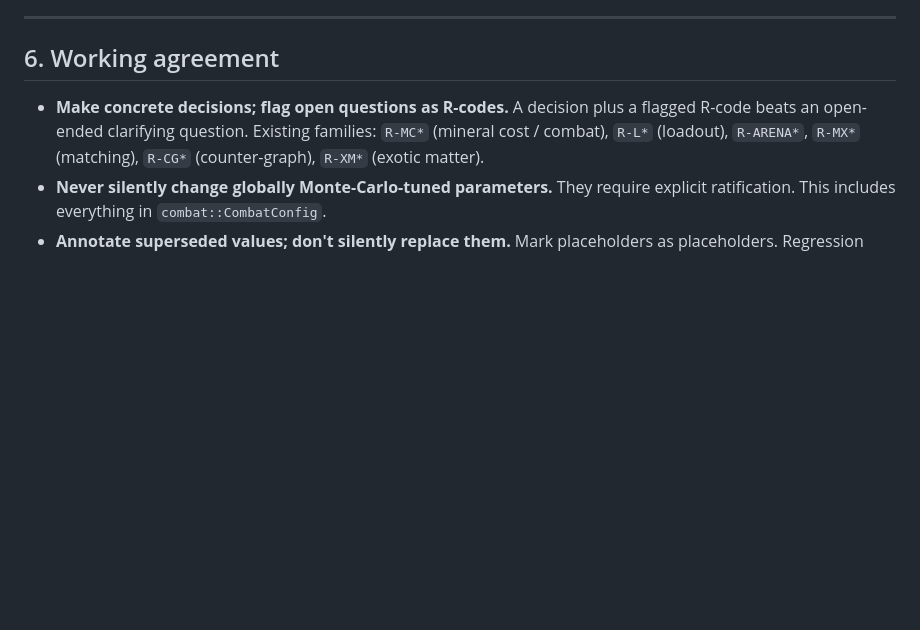
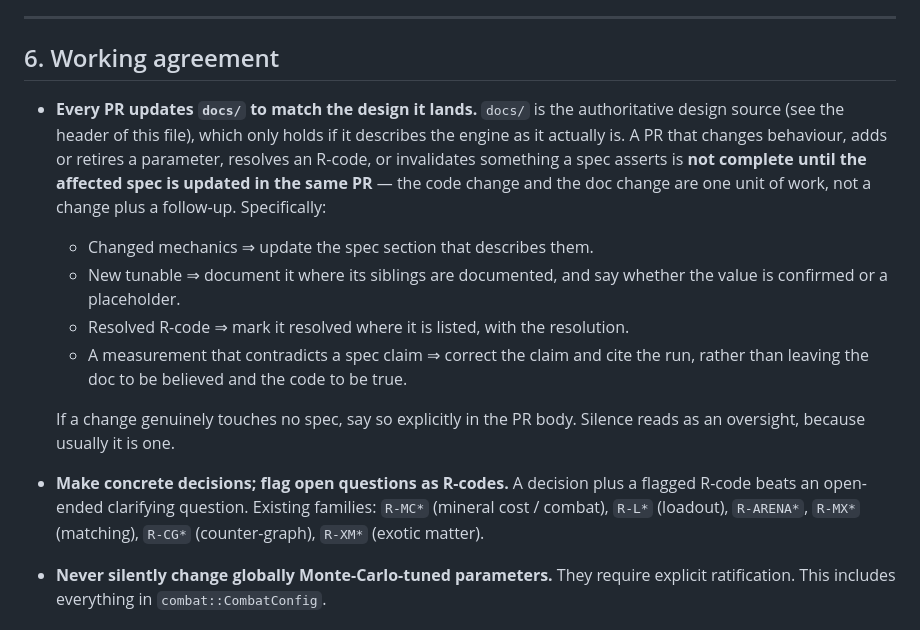
Before and after one commit to dwindlehop-pixel/hyades-4x, a Markdown page: CLAUDE.md, the part around the change. Rendered like a GitHub page; blank space fills up the shorter version.

Commit message:
Require every PR to update docs/ to match the design it lands
docs/ is declared the authoritative design source at the top of this
file, and that only holds while it describes the engine as it actually
is. Recent tracing work turned up several places where it does not —
min_time_search's module doc credits need-based hauling for making its
search meaningful when that path never executes, and production_choice
calls reinvest_bias a convex dial when it behaves as a step function
with its switch outside the swept range. Each of those was a code change
that shipped without the doc change beside it.

States the rule and what it covers: changed mechanics, new tunables and
whether their values are confirmed or placeholder, R-codes moving to
resolved, and measurements that contradict a spec claim. A PR touching
no spec should say so rather than stay silent, since silence and
oversight look identical in review.

Co-Authored-By: Claude Opus 5 <noreply@anthropic.com>
Claude-Session: https://claude.ai/code/session_01SUExoAPK6XDWveMRe2JXBY

```diff
--- a/CLAUDE.md
+++ b/CLAUDE.md
@@ -140,6 +140,22 @@ one, stop and flag it.
 
 ## 6. Working agreement
 
+- **Every PR updates `docs/` to match the design it lands.** `docs/` is the
+  authoritative design source (see the header of this file), which only holds if
+  it describes the engine as it actually is. A PR that changes behaviour, adds or
+  retires a parameter, resolves an R-code, or invalidates something a spec asserts
+  is **not complete until the affected spec is updated in the same PR** — the code
+  change and the doc change are one unit of work, not a change plus a follow-up.
+  Specifically:
+  - Changed mechanics ⇒ update the spec section that describes them.
+  - New tunable ⇒ document it where its siblings are documented, and say whether
+    the value is confirmed or a placeholder.
+  - Resolved R-code ⇒ mark it resolved where it is listed, with the resolution.
+  - A measurement that contradicts a spec claim ⇒ correct the claim and cite the
+    run, rather than leaving the doc to be believed and the code to be true.
+
+  If a change genuinely touches no spec, say so explicitly in the PR body. Silence
+  reads as an oversight, because usually it is one.
 - **Make concrete decisions; flag open questions as R-codes.** A decision plus a
   flagged R-code beats an open-ended clarifying question. Existing families:
   `R-MC*` (mineral cost / combat), `R-L*` (loadout), `R-ARENA*`, `R-MX*` (matching),
```
